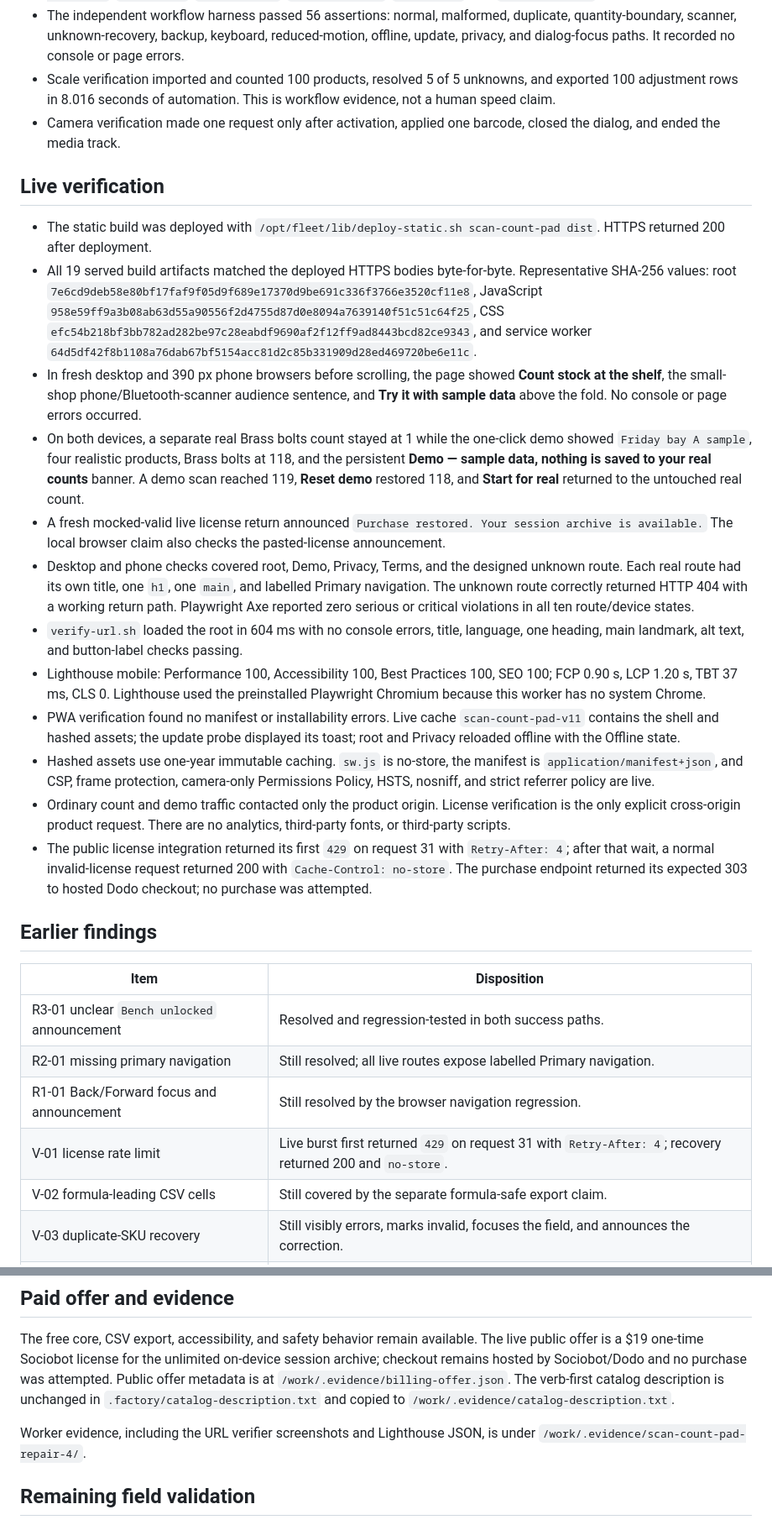
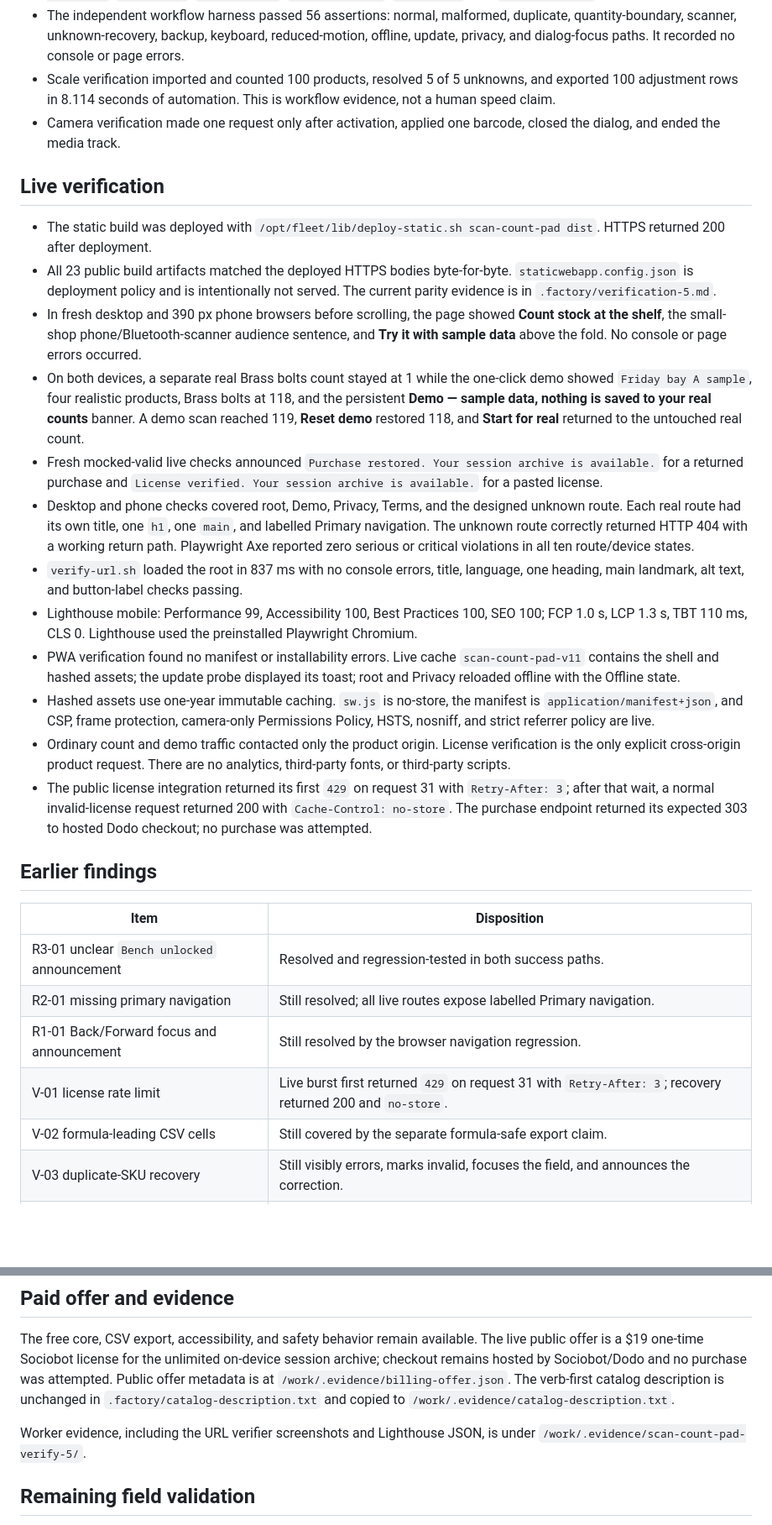
Before and after one commit to B-Divyesh/sf-scan-count-pad, a Markdown page: .factory/handoff.md, 2 parts joined by grey strips. Shown at 84% size. Rendered like a GitHub page; blank space fills up the shorter version.

Commit message:
qa: record verification 5 pass

```diff
--- a/.factory/handoff.md
+++ b/.factory/handoff.md
@@ -39,23 +41,23 @@ npm run build
 - Build: `dist/` produced. Initial JavaScript is 36.63 kB (12.30 kB gzip); CSS is 18.73 kB (4.93 kB gzip); the 43 kB hero image remains within budget.
 - All 13 exact commands in `.factory/claims.json` were run separately and passed: `offline-reload`, `csv-export`, `formula-safe-export`, `scanner-input`, `data-persistence`, `unknown-reconcile`, `validated-quantity`, `demo-isolation`, `local-data`, `camera-local`, `license-unlock`, `paid-price`, and `backup-restore`.
 - The independent workflow harness passed 56 assertions: normal, malformed, duplicate, quantity-boundary, scanner, unknown-recovery, backup, keyboard, reduced-motion, offline, update, privacy, and dialog-focus paths. It recorded no console or page errors.
-- Scale verification imported and counted 100 products, resolved 5 of 5 unknowns, and exported 100 adjustment rows in 8.016 seconds of automation. This is workflow evidence, not a human speed claim.
+- Scale verification imported and counted 100 products, resolved 5 of 5 unknowns, and exported 100 adjustment rows in 8.114 seconds of automation. This is workflow evidence, not a human speed claim.
 - Camera verification made one request only after activation, applied one barcode, closed the dialog, and ended the media track.
 
 ## Live verification
 
 - The static build was deployed with `/opt/fleet/lib/deploy-static.sh scan-count-pad dist`. HTTPS returned 200 after deployment.
-- All 19 served build artifacts matched the deployed HTTPS bodies byte-for-byte. Representative SHA-256 values: root `7e6cd9deb58e80bf17faf9f05d9f689e17370d9be691c336f3766e3520cf11e8`, JavaScript `958e59ff9a3b08ab63d55a90556f2d4755d87d0e8094a7639140f51c51c64f25`, CSS `efc54b218bf3bb782ad282be97c28eabdf9690af2f12ff9ad8443bcd82ce9343`, and service worker `64d5df42f8b1108a76dab67bf5154acc81d2c85b331909d28ed469720be6e11c`.
+- All 23 public build artifacts matched the deployed HTTPS bodies byte-for-byte. `staticwebapp.config.json` is deployment policy and is intentionally not served. The current parity evidence is in `.factory/verification-5.md`.
 - In fresh desktop and 390 px phone browsers before scrolling, the page showed **Count stock at the shelf**, the small-shop phone/Bluetooth-scanner audience sentence, and **Try it with sample data** above the fold. No console or page errors occurred.
 - On both devices, a separate real Brass bolts count stayed at 1 while the one-click demo showed `Friday bay A sample`, four realistic products, Brass bolts at 118, and the persistent **Demo — sample data, nothing is saved to your real counts** banner. A demo scan reached 119, **Reset demo** restored 118, and **Start for real** returned to the untouched real count.
-- A fresh mocked-valid live license return announced `Purchase restored. Your session archive is available.` The local browser claim also checks the pasted-license announcement.
+- Fresh mocked-valid live checks announced `Purchase restored. Your session archive is available.` for a returned purchase and `License verified. Your session archive is available.` for a pasted license.
 - Desktop and phone checks covered root, Demo, Privacy, Terms, and the designed unknown route. Each real route had its own title, one `h1`, one `main`, and labelled Primary navigation. The unknown route correctly returned HTTP 404 with a working return path. Playwright Axe reported zero serious or critical violations in all ten route/device states.
-- `verify-url.sh` loaded the root in 604 ms with no console errors, title, language, one heading, main landmark, alt text, and button-label checks passing.
-- Lighthouse mobile: Performance 100, Accessibility 100, Best Practices 100, SEO 100; FCP 0.90 s, LCP 1.20 s, TBT 37 ms, CLS 0. Lighthouse used the preinstalled Playwright Chromium because this worker has no system Chrome.
+- `verify-url.sh` loaded the root in 837 ms with no console errors, title, language, one heading, main landmark, alt text, and button-label checks passing.
+- Lighthouse mobile: Performance 99, Accessibility 100, Best Practices 100, SEO 100; FCP 1.0 s, LCP 1.3 s, TBT 110 ms, CLS 0. Lighthouse used the preinstalled Playwright Chromium.
 - PWA verification found no manifest or installability errors. Live cache `scan-count-pad-v11` contains the shell and hashed assets; the update probe displayed its toast; root and Privacy reloaded offline with the Offline state.
 - Hashed assets use one-year immutable caching. `sw.js` is no-store, the manifest is `application/manifest+json`, and CSP, frame protection, camera-only Permissions Policy, HSTS, nosniff, and strict referrer policy are live.
 - Ordinary count and demo traffic contacted only the product origin. License verification is the only explicit cross-origin product request. There are no analytics, third-party fonts, or third-party scripts.
-- The public license integration returned its first `429` on request 31 with `Retry-After: 4`; after that wait, a normal invalid-license request returned 200 with `Cache-Control: no-store`. The purchase endpoint returned its expected 303 to hosted Dodo checkout; no purchase was attempted.
+- The public license integration returned its first `429` on request 31 with `Retry-After: 3`; after that wait, a normal invalid-license request returned 200 with `Cache-Control: no-store`. The purchase endpoint returned its expected 303 to hosted Dodo checkout; no purchase was attempted.
 
 ## Earlier findings
 
@@ -64,7 +66,7 @@ npm run build
 | R3-01 unclear `Bench unlocked` announcement | Resolved and regression-tested in both success paths. |
 | R2-01 missing primary navigation | Still resolved; all live routes expose labelled Primary navigation. |
 | R1-01 Back/Forward focus and announcement | Still resolved by the browser navigation regression. |
-| V-01 license rate limit | Live burst first returned `429` on request 31 with `Retry-After: 4`; recovery returned 200 and `no-store`. |
+| V-01 license rate limit | Live burst first returned `429` on request 31 with `Retry-After: 3`; recovery returned 200 and `no-store`. |
 | V-02 formula-leading CSV cells | Still covered by the separate formula-safe export claim. |
 | V-03 duplicate-SKU recovery | Still visibly errors, marks invalid, focuses the field, and announces the correction. |
 | V-04 scanner quantity bounds | Still accepts 9999 and rejects 10000 and 1.5 without mutation. |
@@ -75,7 +77,7 @@ npm run build
 
 The free core, CSV export, accessibility, and safety behavior remain available. The live public offer is a $19 one-time Sociobot license for the unlimited on-device session archive; checkout remains hosted by Sociobot/Dodo and no purchase was attempted. Public offer metadata is at `/work/.evidence/billing-offer.json`. The verb-first catalog description is unchanged in `.factory/catalog-description.txt` and copied to `/work/.evidence/catalog-description.txt`.
 
-Worker evidence, including the URL verifier screenshots and Lighthouse JSON, is under `/work/.evidence/scan-count-pad-repair-4/`.
+Worker evidence, including the URL verifier screenshots and Lighthouse JSON, is under `/work/.evidence/scan-count-pad-verify-5/`.
 
 ## Remaining field validation
 
```
Also changed, not shown: other parts of .factory/handoff.md (+7 -5 lines), .factory/verification-5.md (added, +84 -0 lines).
